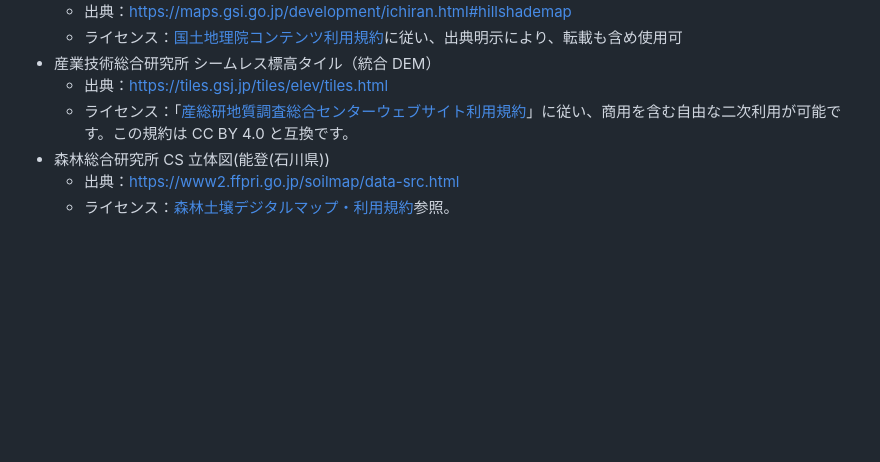
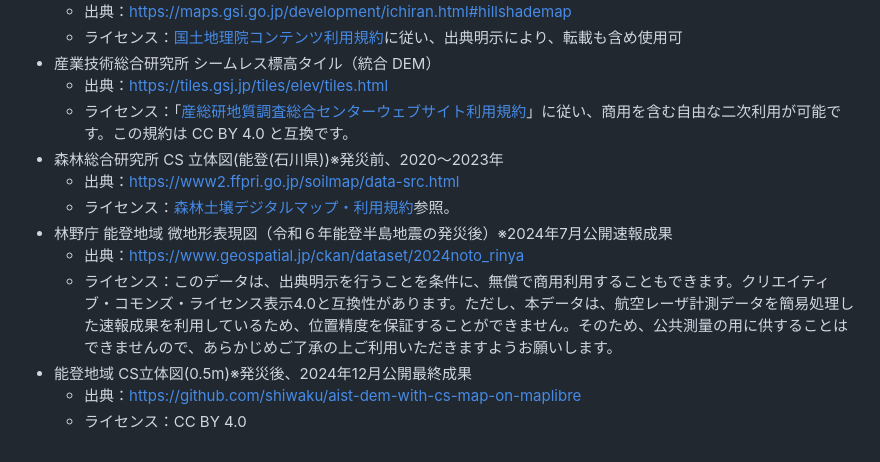
Before and after one commit to shiwaku/noto-peninsula-earthquake--2024-gsi-ortho-map-on-maplibre, a Markdown page: README.md, the part around one of its changes. Rendered like a GitHub page; blank space fills up the shorter version.

```diff
--- a/README.md
+++ b/README.md
@@ -145,6 +145,12 @@ https://github.com/shi-works/noto-hanto-earthquake-2024-gsi-ortho-map-on-maplibr
 - 産業技術総合研究所 シームレス標高タイル（統合 DEM）
   - 出典：https://tiles.gsj.jp/tiles/elev/tiles.html
   - ライセンス：「[産総研地質調査総合センターウェブサイト利用規約](https://www.gsj.jp/license/license.html)」に従い、商用を含む自由な二次利用が可能です。この規約は CC BY 4.0 と互換です。
-- 森林総合研究所 CS 立体図(能登(石川県))
+- 森林総合研究所 CS 立体図(能登(石川県))※発災前、2020～2023年
   - 出典：https://www2.ffpri.go.jp/soilmap/data-src.html
   - ライセンス：[森林土壌デジタルマップ・利用規約](https://www2.ffpri.go.jp/soilmap/#)参照。
+- 林野庁 能登地域 微地形表現図（令和６年能登半島地震の発災後）※2024年7月公開速報成果
+  - 出典：https://www.geospatial.jp/ckan/dataset/2024noto_rinya
+  - ライセンス：このデータは、出典明示を行うことを条件に、無償で商用利用することもできます。クリエイティブ・コモンズ・ライセンス表示4.0と互換性があります。ただし、本データは、航空レーザ計測データを簡易処理した速報成果を利用しているため、位置精度を保証することができません。そのため、公共測量の用に供することはできませんので、あらかじめご了承の上ご利用いただきますようお願いします。
+- 能登地域 CS立体図(0.5m)※発災後、2024年12月公開最終成果
+  - 出典：https://github.com/shiwaku/aist-dem-with-cs-map-on-maplibre
+  - ライセンス：CC BY 4.0
```
Also changed, not shown: other parts of README.md (+2 -2 lines).
